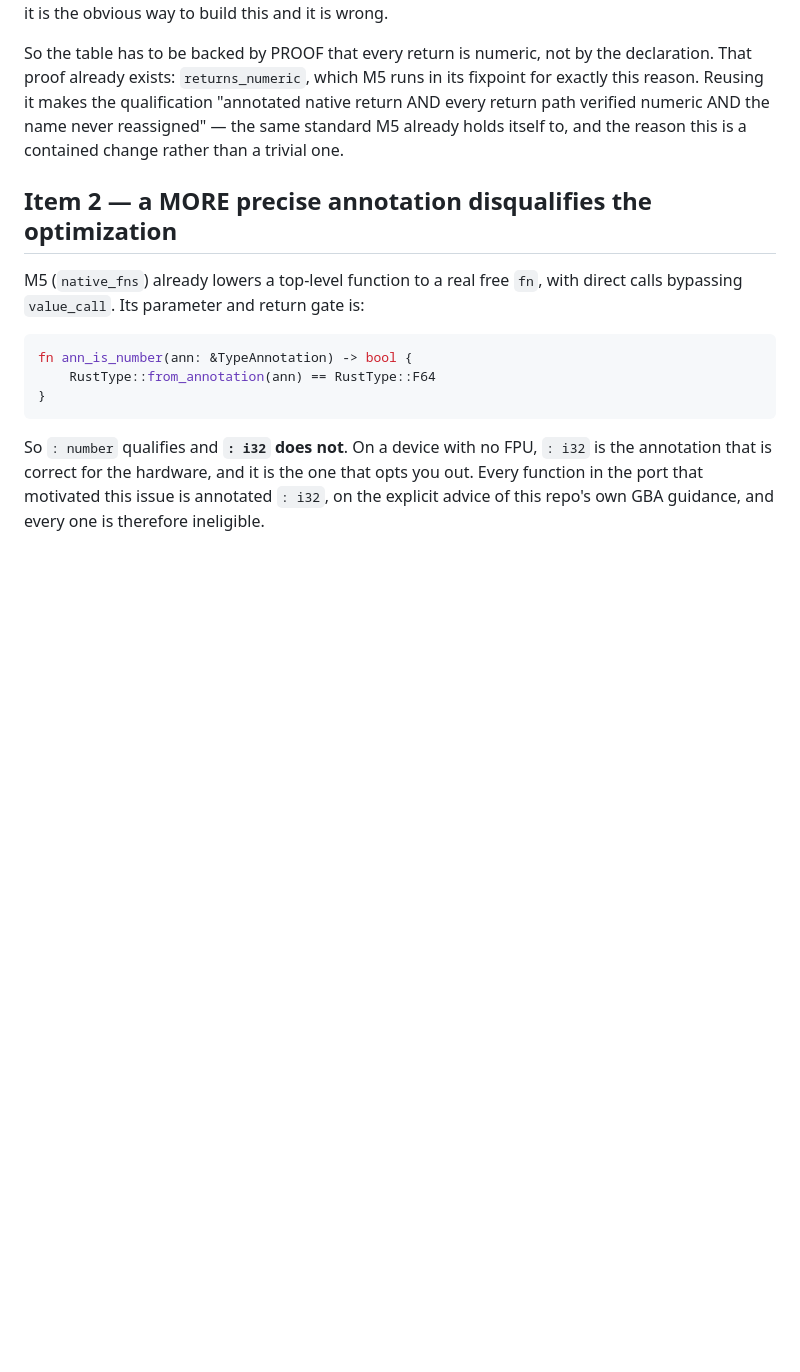
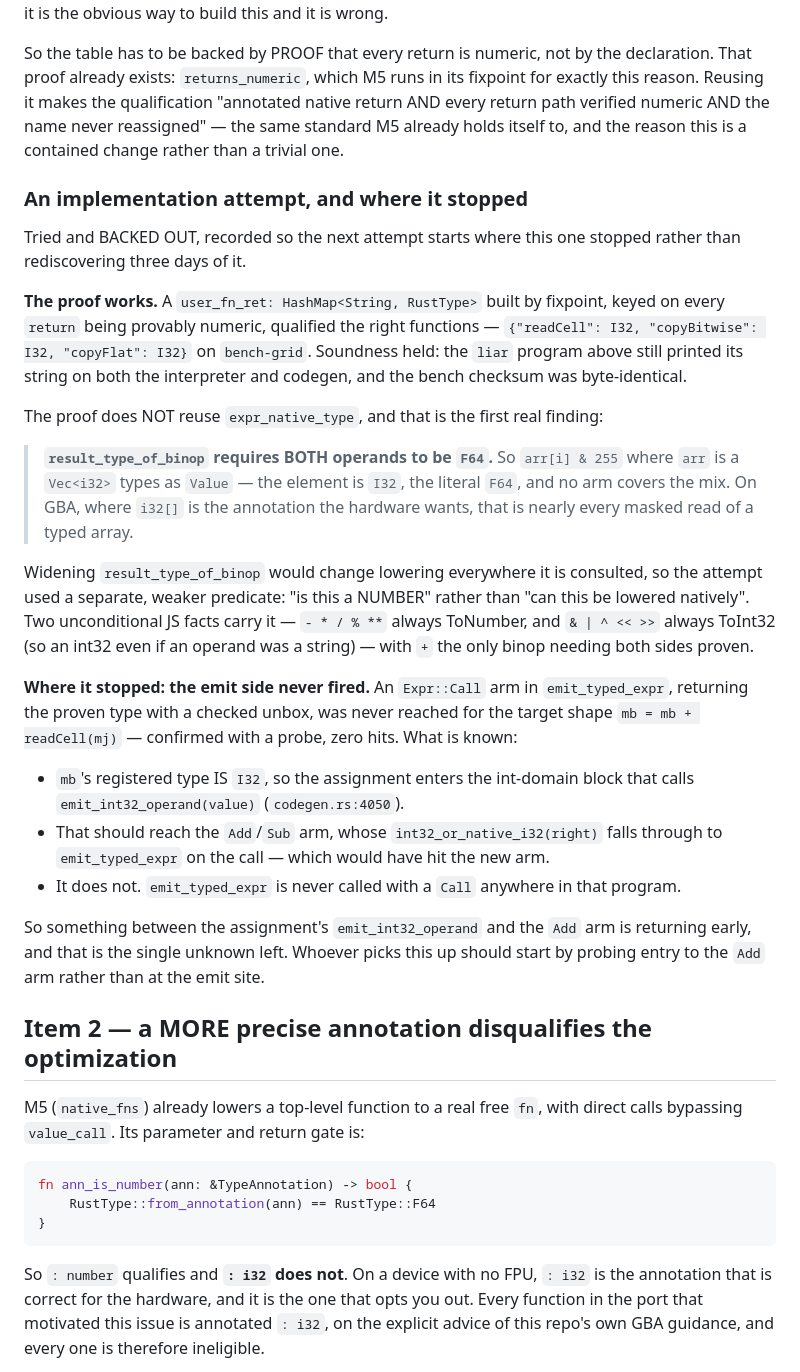
Before and after one commit to tishlang/tish, a Markdown page: docs/issues/user-fn-call-cost-on-gba.md, the part around the change. GitHub-like rendering; blank space fills up the shorter version.

Commit message:
docs(issues): record an implementation attempt at item 1, and where it stopped
Tried the return-type table and backed it out. Recorded so the next attempt starts
where this stopped.

WHAT WORKED. A `user_fn_ret` map built by fixpoint, keyed on every return being
PROVABLY numeric, qualified the right functions on bench-grid
({readCell: I32, copyBitwise: I32, copyFlat: I32}) and stayed sound — the `liar`
program still printed its string on both backends, and the bench checksum was
byte-identical.

A REAL FINDING ON THE WAY: `result_type_of_binop` requires BOTH operands to be F64, so
`arr[i] & 255` on a Vec<i32> types as Value — element I32, literal F64, no arm covers
the mix. On GBA, where i32[] is the annotation the hardware wants, that is nearly every
masked read of a typed array. Widening it would change lowering everywhere it is
consulted, so the attempt used a separate weaker predicate — "is this a NUMBER" rather
than "can this be lowered natively" — carried by two unconditional JS facts: `- * / %`
always ToNumber, and `& | ^ << >>` always ToInt32.

WHERE IT STOPPED. The emit-side `Expr::Call` arm never fired for `mb = mb + readCell(mj)`
— probed, zero hits. `mb` IS registered I32, so the assignment enters the int-domain
block, which should reach the Add arm, whose `int32_or_native_i32(right)` falls through
to `emit_typed_expr` on the call. It does not, and `emit_typed_expr` is never called
with a Call anywhere in that program. Something between the assignment's
`emit_int32_operand` and the Add arm returns early; that is the one unknown left, and
the next probe belongs at entry to the Add arm, not at the emit site.

Backed out rather than landed: half-wired machinery with no measured win is worse in a
compiler than no machinery. K2 is back to its 48,651-tick baseline and the checksum is
unchanged.

```diff
--- a/docs/issues/user-fn-call-cost-on-gba.md
+++ b/docs/issues/user-fn-call-cost-on-gba.md
@@ -94,6 +94,42 @@ Reusing it makes the qualification "annotated native return AND every return pat
 AND the name never reassigned" — the same standard M5 already holds itself to, and the reason this
 is a contained change rather than a trivial one.
 
+### An implementation attempt, and where it stopped
+
+Tried and BACKED OUT, recorded so the next attempt starts where this one stopped rather than
+rediscovering three days of it.
+
+**The proof works.** A `user_fn_ret: HashMap<String, RustType>` built by fixpoint, keyed on every
+`return` being provably numeric, qualified the right functions — `{"readCell": I32, "copyBitwise":
+I32, "copyFlat": I32}` on `bench-grid`. Soundness held: the `liar` program above still printed its
+string on both the interpreter and codegen, and the bench checksum was byte-identical.
+
+The proof does NOT reuse `expr_native_type`, and that is the first real finding:
+
+> **`result_type_of_binop` requires BOTH operands to be `F64`.** So `arr[i] & 255` where `arr` is a
+> `Vec<i32>` types as `Value` — the element is `I32`, the literal `F64`, and no arm covers the mix.
+> On GBA, where `i32[]` is the annotation the hardware wants, that is nearly every masked read of a
+> typed array.
+
+Widening `result_type_of_binop` would change lowering everywhere it is consulted, so the attempt used
+a separate, weaker predicate: "is this a NUMBER" rather than "can this be lowered natively". Two
+unconditional JS facts carry it — `- * / % **` always ToNumber, and `& | ^ << >>` always ToInt32
+(so an int32 even if an operand was a string) — with `+` the only binop needing both sides proven.
+
+**Where it stopped: the emit side never fired.** An `Expr::Call` arm in `emit_typed_expr`, returning
+the proven type with a checked unbox, was never reached for the target shape
+`mb = mb + readCell(mj)` — confirmed with a probe, zero hits. What is known:
+
+* `mb`'s registered type IS `I32`, so the assignment enters the int-domain block that calls
+  `emit_int32_operand(value)` (`codegen.rs:4050`).
+* That should reach the `Add`/`Sub` arm, whose `int32_or_native_i32(right)` falls through to
+  `emit_typed_expr` on the call — which would have hit the new arm.
+* It does not. `emit_typed_expr` is never called with a `Call` anywhere in that program.
+
+So something between the assignment's `emit_int32_operand` and the `Add` arm is returning early, and
+that is the single unknown left. Whoever picks this up should start by probing entry to the `Add`
+arm rather than at the emit site.
+
 ## Item 2 — a MORE precise annotation disqualifies the optimization
 
 M5 (`native_fns`) already lowers a top-level function to a real free `fn`, with direct calls
```
